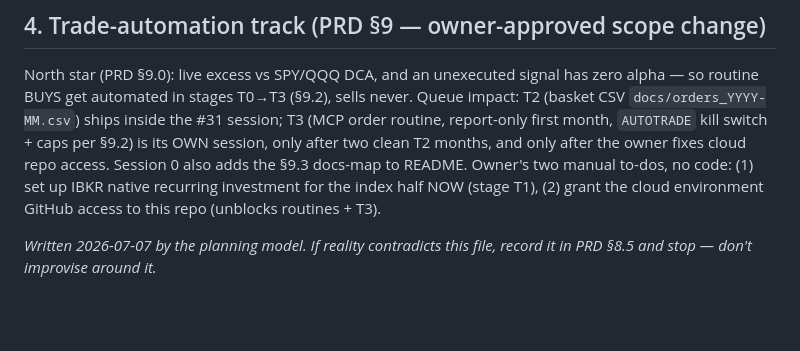
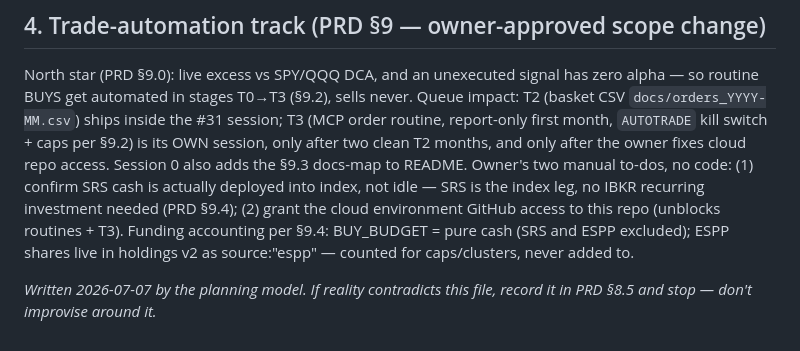
Before and after one commit to gaoyan198/homily-bot, a Markdown page: EXECUTION.md, the part around the change. Rendered like a GitHub page; blank space fills up the shorter version.

```diff
--- a/EXECUTION.md
+++ b/EXECUTION.md
@@ -130,9 +130,12 @@ ships inside the #31 session; T3 (MCP order routine, report-only first
 month, `AUTOTRADE` kill switch + caps per §9.2) is its OWN session, only
 after two clean T2 months, and only after the owner fixes cloud repo
 access. Session 0 also adds the §9.3 docs-map to README. Owner's two
-manual to-dos, no code: (1) set up IBKR native recurring investment for
-the index half NOW (stage T1), (2) grant the cloud environment GitHub
-access to this repo (unblocks routines + T3).
+manual to-dos, no code: (1) confirm SRS cash is actually deployed into
+index, not idle — SRS is the index leg, no IBKR recurring investment
+needed (PRD §9.4); (2) grant the cloud environment GitHub access to this
+repo (unblocks routines + T3). Funding accounting per §9.4: BUY_BUDGET =
+pure cash (SRS and ESPP excluded); ESPP shares live in holdings v2 as
+source:"espp" — counted for caps/clusters, never added to.
 
 *Written 2026-07-07 by the planning model. If reality contradicts this
 file, record it in PRD §8.5 and stop — don't improvise around it.*
```
Also changed, not shown: PRD.md (+25 -1 lines).
